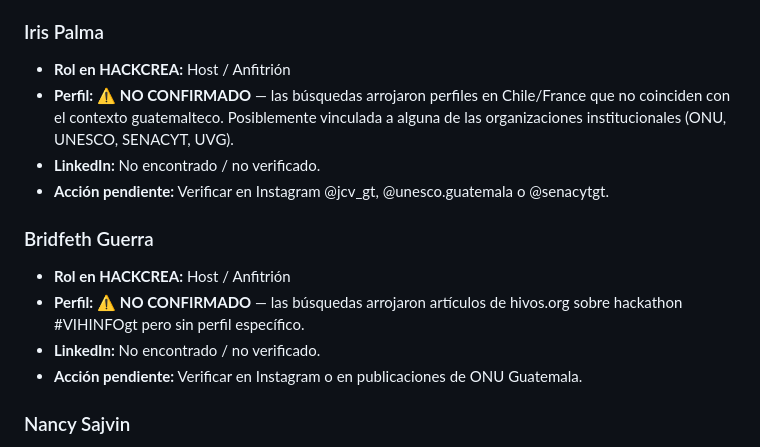
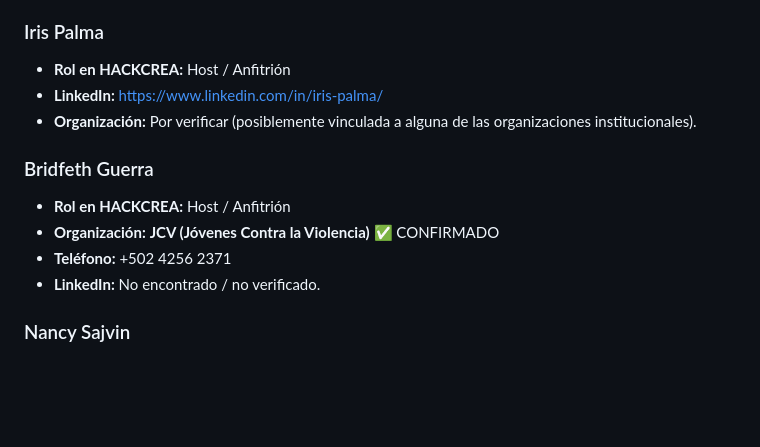
Before and after one commit to andregil003/LosBrujos, a Markdown page: perfiles.md, the part around the change. GitHub-like rendering; blank space fills up the shorter version.

Commit message:
fix: actualizar perfiles Iris Palma (LinkedIn) y Bridfeth Guerra (JCV, tel)

```diff
--- a/perfiles.md
+++ b/perfiles.md
@@ -26,15 +26,14 @@
 
 ### Iris Palma
 - **Rol en HACKCREA:** Host / Anfitrión
-- **Perfil:** ⚠️ **NO CONFIRMADO** — las búsquedas arrojaron perfiles en Chile/France que no coinciden con el contexto guatemalteco. Posiblemente vinculada a alguna de las organizaciones institucionales (ONU, UNESCO, SENACYT, UVG).
-- **LinkedIn:** No encontrado / no verificado.
-- **Acción pendiente:** Verificar en Instagram @jcv_gt, @unesco.guatemala o @senacytgt.
+- **LinkedIn:** https://www.linkedin.com/in/iris-palma/
+- **Organización:** Por verificar (posiblemente vinculada a alguna de las organizaciones institucionales).
 
 ### Bridfeth Guerra
 - **Rol en HACKCREA:** Host / Anfitrión
-- **Perfil:** ⚠️ **NO CONFIRMADO** — las búsquedas arrojaron artículos de hivos.org sobre hackathon #VIHINFOgt pero sin perfil específico.
+- **Organización:** **JCV (Jóvenes Contra la Violencia)** ✅ CONFIRMADO
+- **Teléfono:** +502 4256 2371
 - **LinkedIn:** No encontrado / no verificado.
-- **Acción pendiente:** Verificar en Instagram o en publicaciones de ONU Guatemala.
 
 ### Nancy Sajvin
 - **Rol en HACKCREA:** ⚠️ **Rol NO CONFIRMADO** — André la mencionó como persona involucrada.
```
